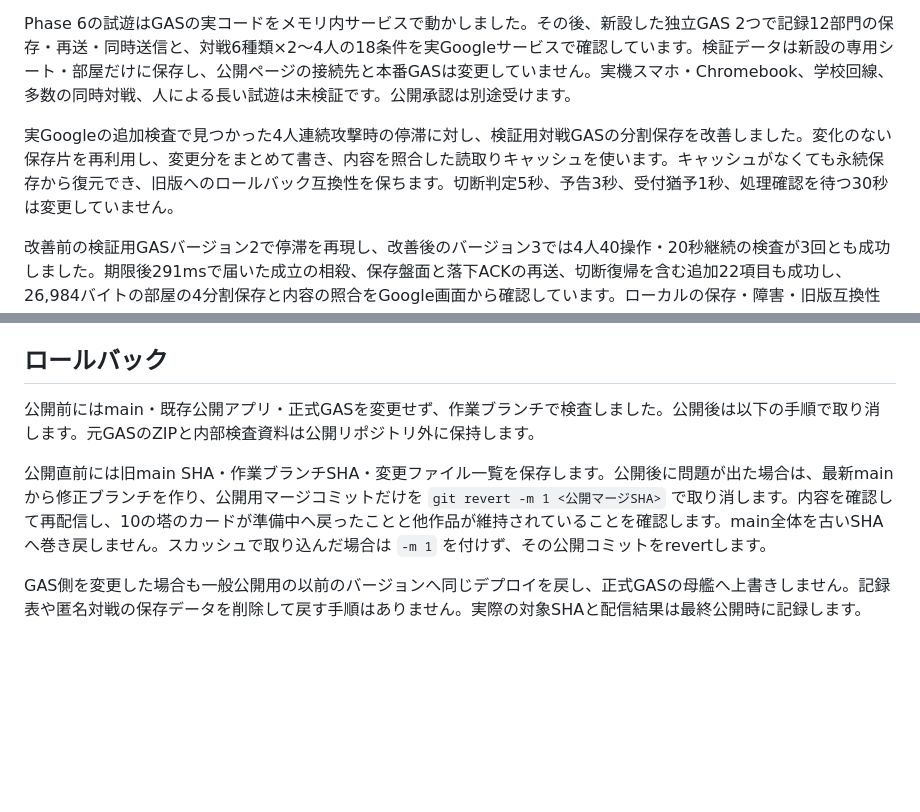
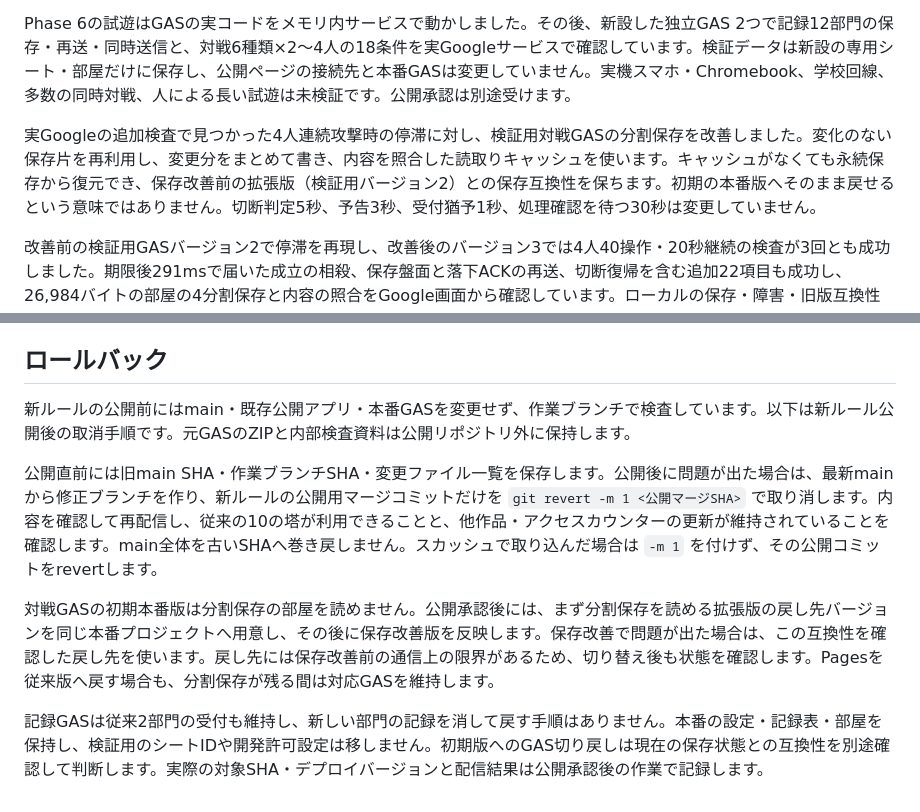
Before and after one commit to ks-factory1979/ks-factory1979.github.io, a Markdown page: tower-of-ten/README.md, 2 parts joined by grey strips. GitHub-like rendering; blank space fills up the shorter version.

Commit message:
新ルール公開時の保存互換性と切り戻し手順を明確化

```diff
--- a/tower-of-ten/README.md
+++ b/tower-of-ten/README.md
@@ -104,7 +104,7 @@ Phase 6ではソロ12種類の操作・連鎖・塔完成・星・結果・部
 
 Phase 6の試遊はGASの実コードをメモリ内サービスで動かしました。その後、新設した独立GAS 2つで記録12部門の保存・再送・同時送信と、対戦6種類×2〜4人の18条件を実Googleサービスで確認しています。検証データは新設の専用シート・部屋だけに保存し、公開ページの接続先と本番GASは変更していません。実機スマホ・Chromebook、学校回線、多数の同時対戦、人による長い試遊は未検証です。公開承認は別途受けます。
 
-実Googleの追加検査で見つかった4人連続攻撃時の停滞に対し、検証用対戦GASの分割保存を改善しました。変化のない保存片を再利用し、変更分をまとめて書き、内容を照合した読取りキャッシュを使います。キャッシュがなくても永続保存から復元でき、旧版へのロールバック互換性を保ちます。切断判定5秒、予告3秒、受付猶予1秒、処理確認を待つ30秒は変更していません。
+実Googleの追加検査で見つかった4人連続攻撃時の停滞に対し、検証用対戦GASの分割保存を改善しました。変化のない保存片を再利用し、変更分をまとめて書き、内容を照合した読取りキャッシュを使います。キャッシュがなくても永続保存から復元でき、保存改善前の拡張版（検証用バージョン2）との保存互換性を保ちます。初期の本番版へそのまま戻せるという意味ではありません。切断判定5秒、予告3秒、受付猶予1秒、処理確認を待つ30秒は変更していません。
 
 改善前の検証用GASバージョン2で停滞を再現し、改善後のバージョン3では4人40操作・20秒継続の検査が3回とも成功しました。期限後291msで届いた成立の相殺、保存盤面と落下ACKの再送、切断復帰を含む追加22項目も成功し、26,984バイトの部屋の4分割保存と内容の照合をGoogle画面から確認しています。ローカルの保存・障害・旧版互換性の検査は52件成功しました。短い一時停止やロック待ちの応答は残るため、通信待ちがなくなる保証ではありません。1台のPCのブラウザー内で相手役を制御した有限回の検査で、通常18条件の実Google確認は改善前の版の結果です。実機・学校回線・多数の部屋・人による長い試遊は未検証で、本番反映は別途承認後です。
 
@@ -144,8 +144,10 @@ ChromeとCodex内ブラウザーでも同じ4人部屋に入り、準備・開
 
 ## ロールバック
 
-公開前にはmain・既存公開アプリ・正式GASを変更せず、作業ブランチで検査しました。公開後は以下の手順で取り消します。元GASのZIPと内部検査資料は公開リポジトリ外に保持します。
+新ルールの公開前にはmain・既存公開アプリ・本番GASを変更せず、作業ブランチで検査しています。以下は新ルール公開後の取消手順です。元GASのZIPと内部検査資料は公開リポジトリ外に保持します。
 
-公開直前には旧main SHA・作業ブランチSHA・変更ファイル一覧を保存します。公開後に問題が出た場合は、最新mainから修正ブランチを作り、公開用マージコミットだけを `git revert -m 1 <公開マージSHA>` で取り消します。内容を確認して再配信し、10の塔のカードが準備中へ戻ったことと他作品が維持されていることを確認します。main全体を古いSHAへ巻き戻しません。スカッシュで取り込んだ場合は `-m 1` を付けず、その公開コミットをrevertします。
+公開直前には旧main SHA・作業ブランチSHA・変更ファイル一覧を保存します。公開後に問題が出た場合は、最新mainから修正ブランチを作り、新ルールの公開用マージコミットだけを `git revert -m 1 <公開マージSHA>` で取り消します。内容を確認して再配信し、従来の10の塔が利用できることと、他作品・アクセスカウンターの更新が維持されていることを確認します。main全体を古いSHAへ巻き戻しません。スカッシュで取り込んだ場合は `-m 1` を付けず、その公開コミットをrevertします。
 
-GAS側を変更した場合も一般公開用の以前のバージョンへ同じデプロイを戻し、正式GASの母艦へ上書きしません。記録表や匿名対戦の保存データを削除して戻す手順はありません。実際の対象SHAと配信結果は最終公開時に記録します。
+対戦GASの初期本番版は分割保存の部屋を読めません。公開承認後には、まず分割保存を読める拡張版の戻し先バージョンを同じ本番プロジェクトへ用意し、その後に保存改善版を反映します。保存改善で問題が出た場合は、この互換性を確認した戻し先を使います。戻し先には保存改善前の通信上の限界があるため、切り替え後も状態を確認します。Pagesを従来版へ戻す場合も、分割保存が残る間は対応GASを維持します。
+
+記録GASは従来2部門の受付も維持し、新しい部門の記録を消して戻す手順はありません。本番の設定・記録表・部屋を保持し、検証用のシートIDや開発許可設定は移しません。初期版へのGAS切り戻しは現在の保存状態との互換性を別途確認して判断します。実際の対象SHA・デプロイバージョンと配信結果は公開承認後の作業で記録します。
```
